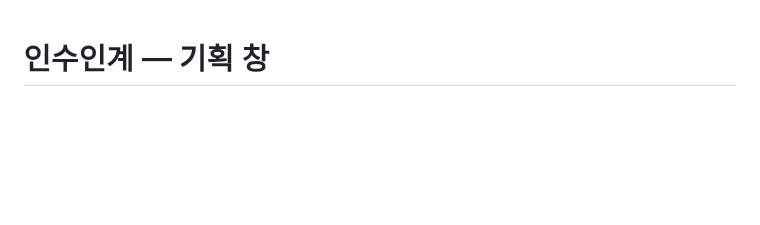
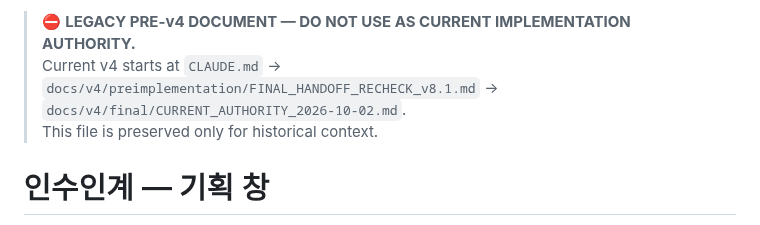
Before and after one commit to 13keios-ops/surge_wizard, a Markdown page: HANDOFF.md, the part around the change. GitHub-like rendering; blank space fills up the shorter version.

Commit message:
docs: quarantine superseded HANDOFF.md

```diff
--- a/HANDOFF.md
+++ b/HANDOFF.md
@@ -1,3 +1,7 @@
+> ⛔ **LEGACY PRE-v4 DOCUMENT — DO NOT USE AS CURRENT IMPLEMENTATION AUTHORITY.**
+> Current v4 starts at `CLAUDE.md` → `docs/v4/preimplementation/FINAL_HANDOFF_RECHECK_v8.1.md` → `docs/v4/final/CURRENT_AUTHORITY_2026-10-02.md`.
+> This file is preserved only for historical context.
+
 # 인수인계 — 기획 창
 
 **최종 갱신: 2026-09-08 (6-A 전투 화면 재설계 승인 — 검토 31).** 새 기획 창은 이 파일부터 읽는다.
```
